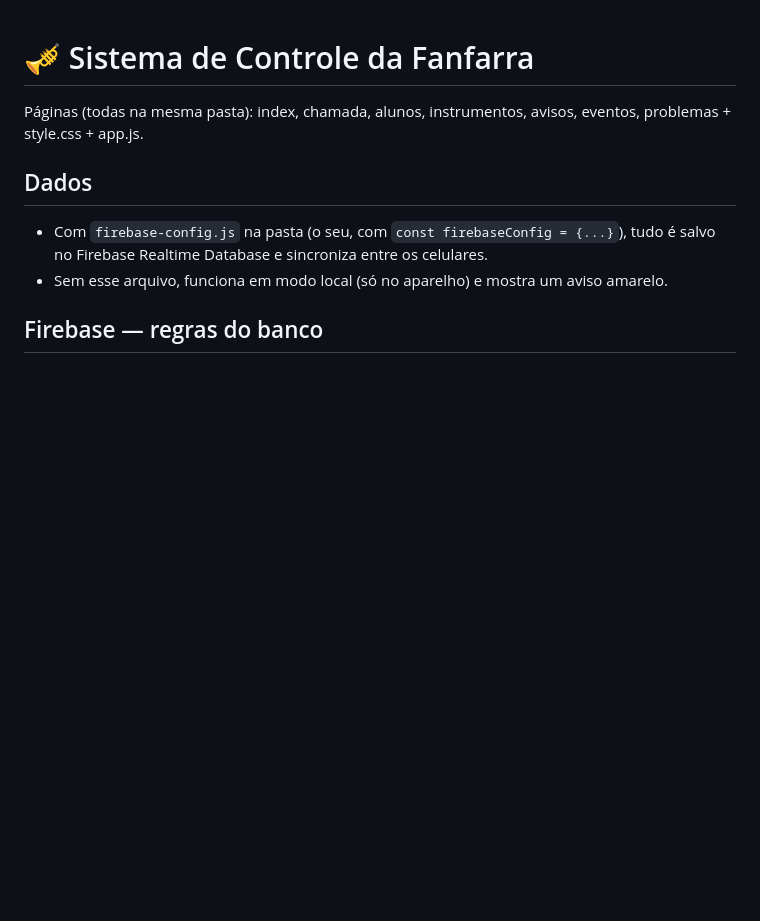
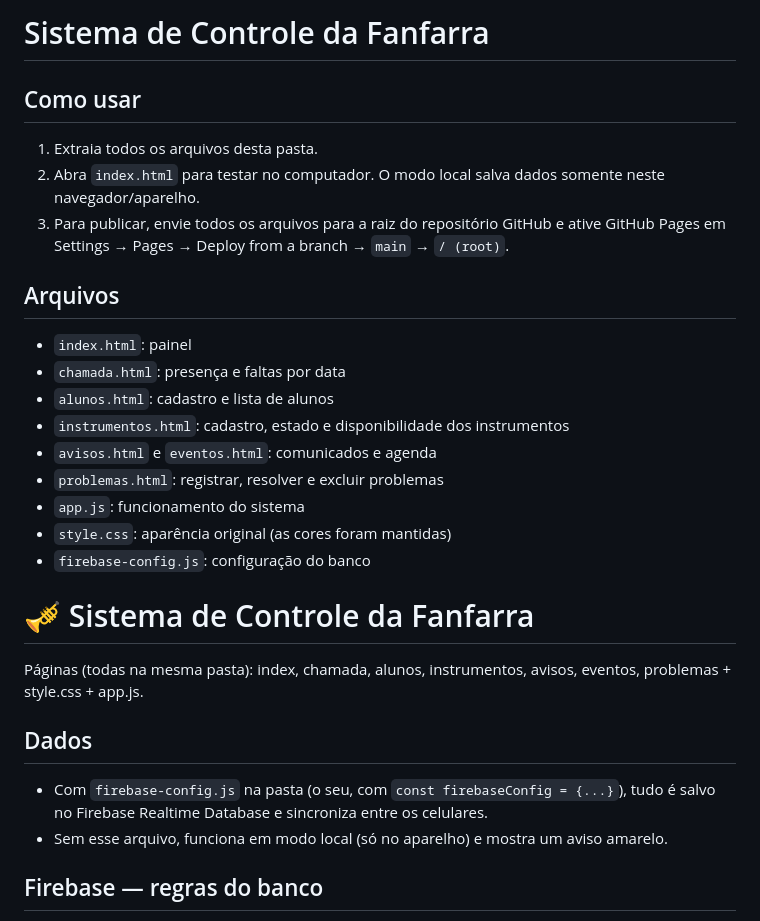
Before and after one commit to claudiohenriquebr2008-crypto/IFAN, a Markdown page: README.md, the part around the change. Drawn GitHub-style; blank space fills up the shorter version.

```diff
--- a/README.md
+++ b/README.md
@@ -1,3 +1,21 @@
+# Sistema de Controle da Fanfarra
+
+## Como usar
+1. Extraia todos os arquivos desta pasta.
+2. Abra `index.html` para testar no computador. O modo local salva dados somente neste navegador/aparelho.
+3. Para publicar, envie todos os arquivos para a raiz do repositório GitHub e ative GitHub Pages em Settings → Pages → Deploy from a branch → `main` → `/ (root)`.
+
+
+## Arquivos
+- `index.html`: painel
+- `chamada.html`: presença e faltas por data
+- `alunos.html`: cadastro e lista de alunos
+- `instrumentos.html`: cadastro, estado e disponibilidade dos instrumentos
+- `avisos.html` e `eventos.html`: comunicados e agenda
+- `problemas.html`: registrar, resolver e excluir problemas
+- `app.js`: funcionamento do sistema
+- `style.css`: aparência original (as cores foram mantidas)
+- `firebase-config.js`: configuração do banco
 # 🎺 Sistema de Controle da Fanfarra
 
 Páginas (todas na mesma pasta): index, chamada, alunos, instrumentos, avisos, eventos, problemas + style.css + app.js.
```
